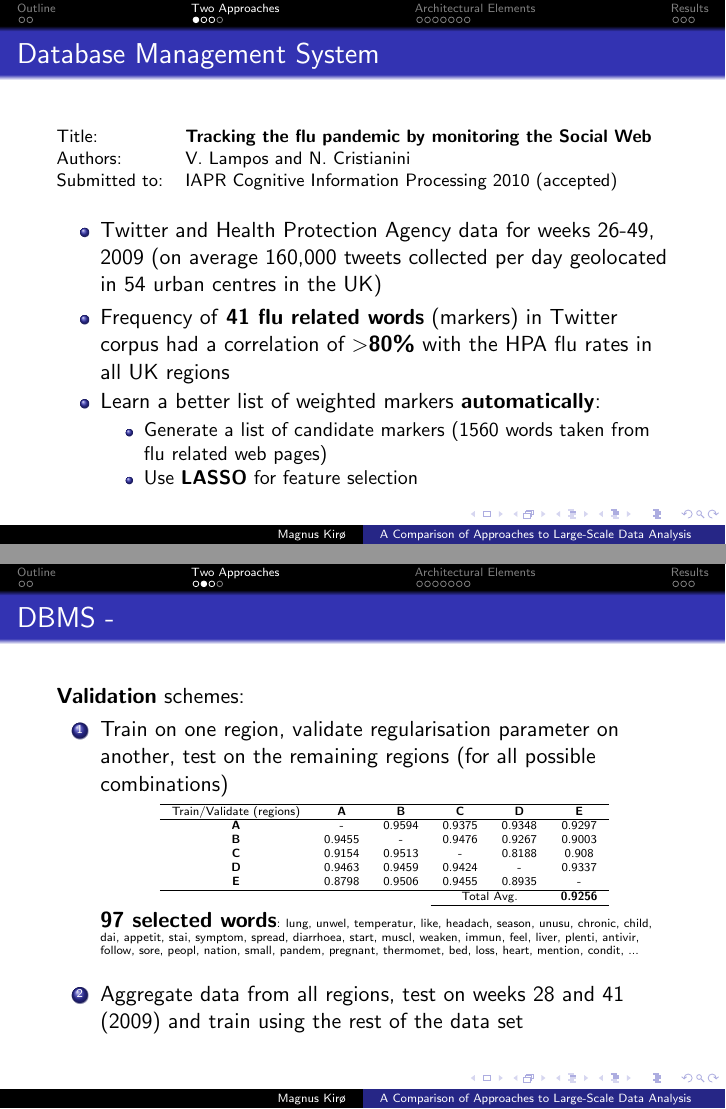
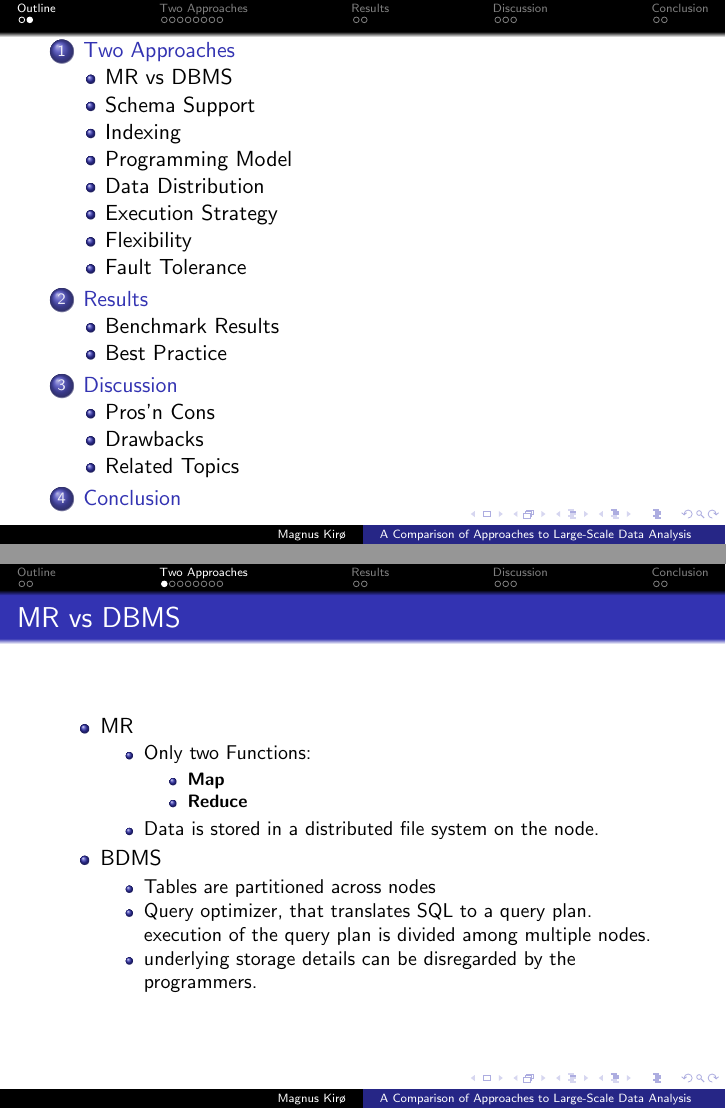
Before and after one commit to magnuskiro/NTNU, LaTeX slides (tdt4150/presentation.tex): pages 4 and 5 of 17 before the commit and pages 3 and 4 of 18 after it, joined at a grey line. Compiled offline with pdfLaTeX.

Commit message:
finished outline of the presentation #tdt4150

```diff
--- a/tdt4150/presentation.tex
+++ b/tdt4150/presentation.tex
@@ -103,53 +106,35 @@ The purpose of paper is to consider MapReduce and a regular Database Management
 
 
 \section{Two Approaches} % - to large scale data analysis.
-\subsection{DBMS}
-\frame{\frametitle{Database Management System}
-{\footnotesize
-\begin{tabbing}
-Title: \hspace{1.25cm} \= \textbf{Tracking the flu pandemic by monitoring the Social Web}\\
-Authors:               \> V. Lampos and N. Cristianini\\
-Submitted to:          \> IAPR Cognitive Information Processing 2010 (accepted)
-\end{tabbing}
-}
+\subsection{MR vs DBMS}
+\frame{\frametitle{MR vs DBMS}
+
 \begin{itemize}
-\item Twitter and Health Protection Agency data for weeks 26-49, 2009 (on average 160,000 tweets collected per day geolocated in 54 urban centres in the UK)
-\item Frequency of \textbf{41 flu related words} (markers) in Twitter corpus had a correlation of $>$\textbf{80\%} with the HPA flu rates in all UK regions
-\item Learn a better list of weighted markers \textbf{automatically}:
-    \begin{itemize}
-    \item Generate a list of candidate markers (1560 words taken from flu related web pages)
-    \item Use \textbf{LASSO} for feature selection
-    \end{itemize}
+	\item MR
+		\begin{itemize}
+			\item Only two Functions:
+			% todo say
+			\begin{itemize}
+				\item \textbf{Map}
+				% todo say
+				\item \textbf{Reduce}
+				% todo say
+			\end{itemize}
+
+			\item Data is stored in a distributed file system on the node.
+			% todo say
+
+		\end{itemize}
+
+	\item BDMS
+		\begin{itemize}
+			\item Tables are partitioned across nodes
+			% todo
+			\item Query optimizer, that translates SQL to a query plan. execution of the query plan is divided among multiple nodes.
+			% todo
+			\item underlying storage details can be disregarded by the programmers.
+			% todo
+		\end{itemize}
 \end{itemize}
 }
 
-\frame{\frametitle{DBMS - }
-
-\textbf{Validation} schemes:
-    \begin{enumerate}
-    \item Train on one region, validate regularisation parameter on another, test on the remaining regions (for all possible combinations)
-
-    \begin{table}[!t]
-    \tiny
-    \renewcommand{\arraystretch}{1}
-    \centering
-    \begin{tabular}{cccccc}
-    \hline
-    Train/Validate (regions) & \textbf{A} & \textbf{B}      & \textbf{C} & \textbf{D}       & \textbf{E}     \\\hline
-    \textbf{A}     & -          & 0.9594          & 0.9375     & 0.9348           & 0.9297         \\%\hline
-    \textbf{B}     & 0.9455     & -               & 0.9476     & 0.9267           & 0.9003         \\%\hline
-    \textbf{C}     & 0.9154     & 0.9513          & -          & 0.8188           & 0.908          \\%\hline
-    \textbf{D}     & 0.9463     & 0.9459          & 0.9424     & -                & 0.9337         \\%\hline
-    \textbf{E}     & 0.8798     & 0.9506          & 0.9455     & 0.8935           & -              \\\hline
-    &              &            &\multicolumn{2}{c}{Total Avg.}                   & \textbf{0.9256}\\\cline{4-6}
-    \end{tabular}
-    \end{table}
-
-    \begin{spacing}{0.5}{
-    \textbf{97 selected words}\tiny : lung, unwel, temperatur, like, headach, season, unusu, chronic, child, dai, appetit, stai, symptom, spread, diarrhoea, start, muscl, weaken, immun, feel, liver, plenti, antivir, follow,
-    sore, peopl, nation, small, pandem, pregnant, thermomet, bed, loss, heart, mention, condit, ...
-    }
-    \end{spacing}
-
-    \item Aggregate data from all regions, test on weeks 28 and 41 (2009) and train using the rest of the data set
-    \end{enumerate}
@@ -189,4 +141,3 @@ Submitted to:          \> ECML PKDD 2010 Demos (under review)
-\section{Architectural Elements} % trade-offs in architectures.
 \subsection{Schema Support}
 \frame{\frametitle{Schema Support}
 \begin{enumerate}
@@ -266,0 +232,3 @@ Submitted to:          \> ECML PKDD 2010 Demos (under review)
+\section{Discussion}
+\subsection{Pros'n Cons}
+\frame{\frametitle{MR vs DBMS}
@@ -267 +264,2 @@ Submitted to:          \> ECML PKDD 2010 Demos (under review)
+\section{Conclusion}
 \frame{\frametitle{A more time specific tentative plan}
```
Also changed, not shown: tdt4150/presentation.pdf, tdt4150/presentation.tex (92 more changed lines).
